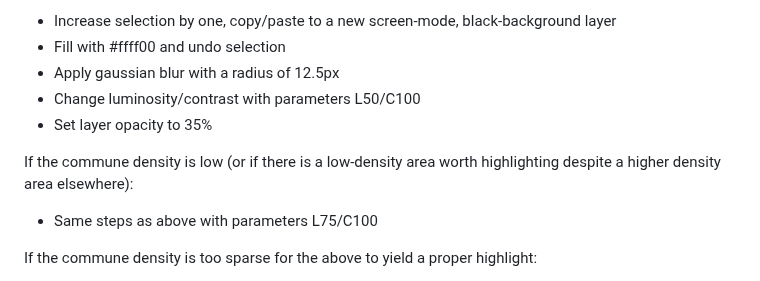
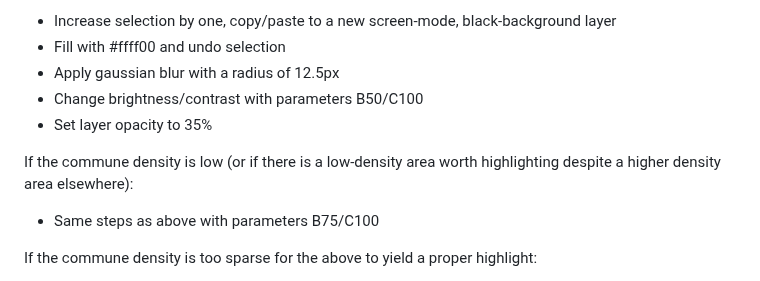
Before and after one commit to MX-Futhark/geoguessr-docs, a Markdown page: general-french-toponymy/highlight_procedure.md, the part around the change. GitHub-like rendering.

```diff
--- a/general-french-toponymy/highlight_procedure.md
+++ b/general-french-toponymy/highlight_procedure.md
@@ -11,12 +11,12 @@ If the commune density is high:
 - Increase selection by one, copy/paste to a new screen-mode, black-background layer
 - Fill with #ffff00 and undo selection
 - Apply gaussian blur with a radius of 12.5px
-- Change luminosity/contrast with parameters L50/C100
+- Change brightness/contrast with parameters B50/C100
 - Set layer opacity to 35%
 
 
 If the commune density is low (or if there is a low-density area worth highlighting despite a higher density area elsewhere):
-- Same steps as above with parameters L75/C100
+- Same steps as above with parameters B75/C100
 
 If the commune density is too sparse for the above to yield a proper highlight:
 - Over a new transparent layer, increase selection by 10
```
Also changed, not shown: general-french-toponymy/README.md (+8 -2 lines), general-french-toponymy/img/as.png, general-french-toponymy/img/le_bas.png (added).
